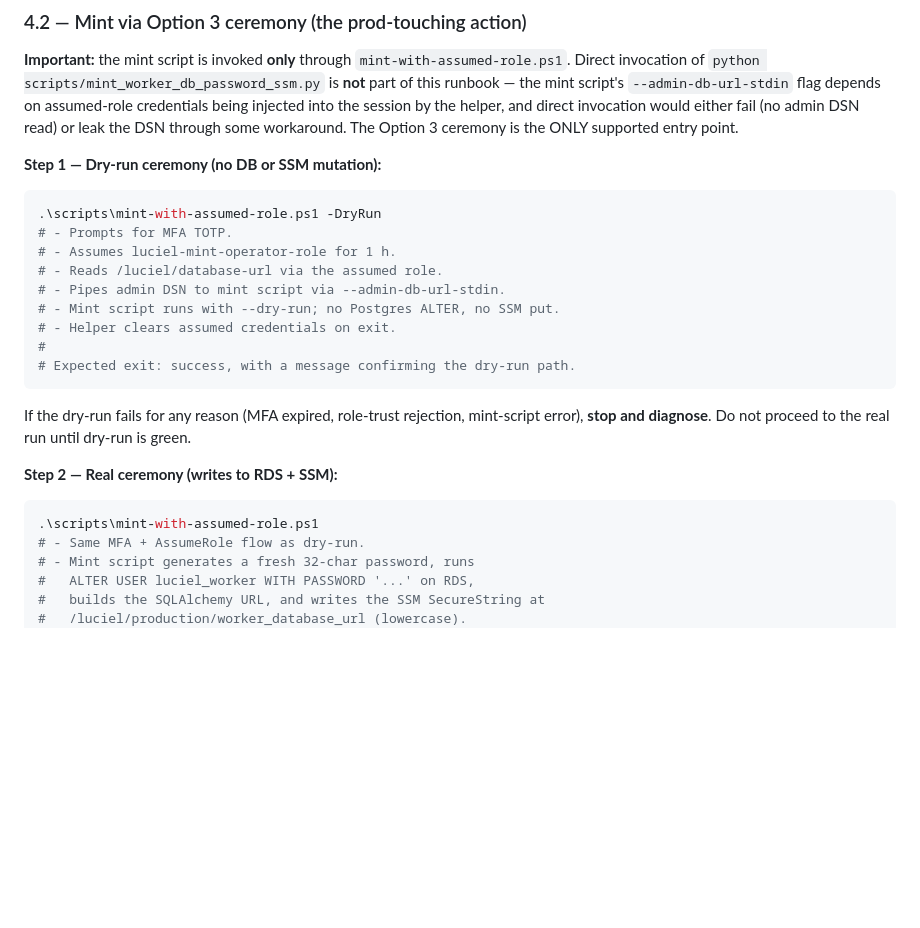
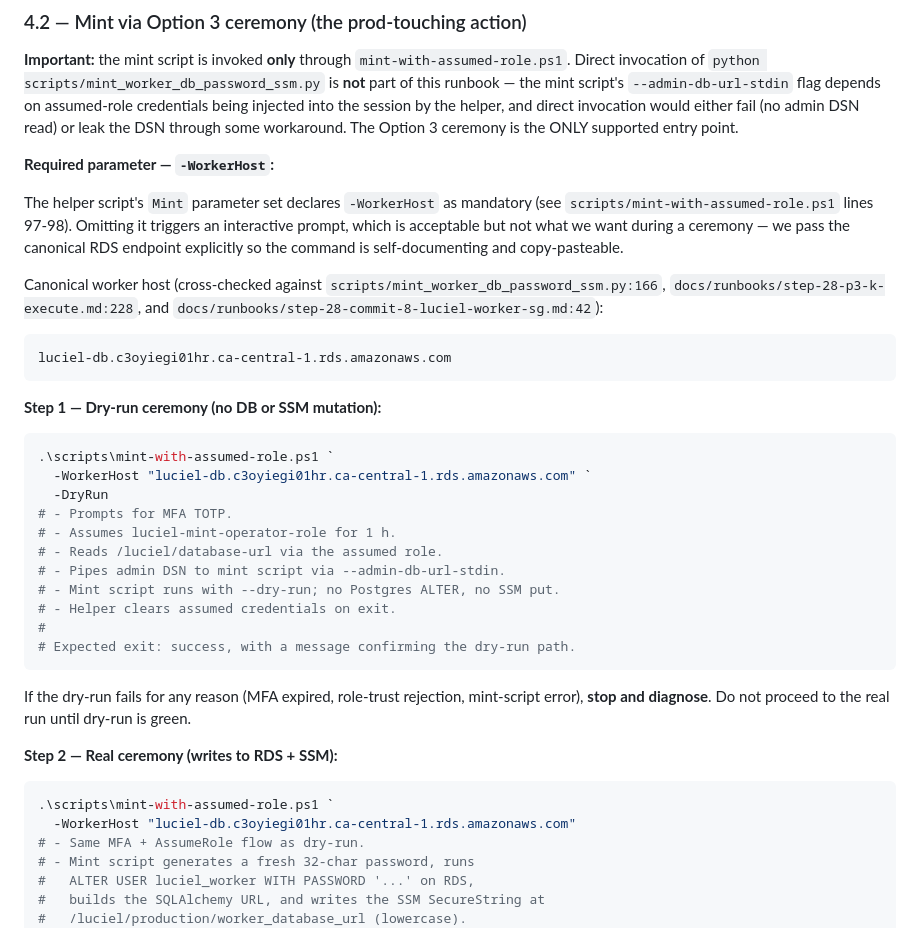
Before and after one commit to aryanonline/Luciel, a Markdown page: docs/runbooks/step-28-phase-2-deploy.md, the part around the change. GitHub-like rendering; blank space fills up the shorter version.

Commit message:
docs(28-p4): add mandatory -WorkerHost to runbook §4.2; log D-runbook-mint-missing-workerhost-arg-2026-05-04
Follow-up patch to 374912a. The v2 §4.2 rewrite showed the
mint-with-assumed-role.ps1 invocation without its mandatory
-WorkerHost argument. Operator caught the drift on the first dry-run
attempt — script prompted interactively for WorkerHost instead of
executing.

Helper script signature was correct all along (mandatory parameter
declared at scripts/mint-with-assumed-role.ps1 lines 97-98). The
helper's own example block at lines 73-76 already showed the canonical
invocation form. The drift was strictly in the runbook — introduced
because §4.2 was rewritten without first reading the helper's param()
block.

Changes:
- §4.2 'Step 1 — Dry-run ceremony': now passes
  -WorkerHost "luciel-db.c3oyiegi01hr.ca-central-1.rds.amazonaws.com"
  on the dry-run invocation
- §4.2 'Step 2 — Real ceremony': same -WorkerHost argument added
- New 'Required parameter — `-WorkerHost`' callout block above Step 1
  explaining why we pass it explicitly (self-documenting, copy-pasteable)
- Canonical endpoint cross-checked against:
  - scripts/mint_worker_db_password_ssm.py:166
  - docs/runbooks/step-28-p3-k-execute.md:228
  - docs/runbooks/step-28-commit-8-luciel-worker-sg.md:42

Drift register:
- New entry D-runbook-mint-missing-workerhost-arg-2026-05-04 in
  CANONICAL_RECAP.md Section 12.
- Forward-looking guard logged: any future runbook that wraps a
  PowerShell helper must read the helper's param() block first and
  reproduce all Mandatory = $true parameters in the example.

Operator state during the failed attempt:
- aws sts get-caller-identity: clean (luciel-admin user, account
  729005488042) — Step A green.
- aws ssm get-parameter: ParameterNotFound — Step B green (pre-mint).
- mint-with-assumed-role.ps1 -DryRun: prompted for WorkerHost
  interactively. Operator aborted via Ctrl+C before MFA was entered;
  no AssumeRole call made; no MFA TOTP burned.

````diff
--- a/docs/runbooks/step-28-phase-2-deploy.md
+++ b/docs/runbooks/step-28-phase-2-deploy.md
@@ -260,10 +260,30 @@ helper, and direct invocation would either fail (no admin DSN read)
 or leak the DSN through some workaround. The Option 3 ceremony is
 the ONLY supported entry point.
 
+**Required parameter — `-WorkerHost`:**
+
+The helper script's `Mint` parameter set declares `-WorkerHost` as
+mandatory (see `scripts/mint-with-assumed-role.ps1` lines 97-98).
+Omitting it triggers an interactive prompt, which is acceptable but
+not what we want during a ceremony — we pass the canonical RDS
+endpoint explicitly so the command is self-documenting and
+copy-pasteable.
+
+Canonical worker host (cross-checked against
+`scripts/mint_worker_db_password_ssm.py:166`,
+`docs/runbooks/step-28-p3-k-execute.md:228`, and
+`docs/runbooks/step-28-commit-8-luciel-worker-sg.md:42`):
+
+```
+luciel-db.c3oyiegi01hr.ca-central-1.rds.amazonaws.com
+```
+
 **Step 1 — Dry-run ceremony (no DB or SSM mutation):**
 
 ```powershell
-.\scripts\mint-with-assumed-role.ps1 -DryRun
+.\scripts\mint-with-assumed-role.ps1 `
+  -WorkerHost "luciel-db.c3oyiegi01hr.ca-central-1.rds.amazonaws.com" `
+  -DryRun
 # - Prompts for MFA TOTP.
 # - Assumes luciel-mint-operator-role for 1 h.
 # - Reads /luciel/database-url via the assumed role.
@@ -281,7 +301,8 @@ proceed to the real run until dry-run is green.
 **Step 2 — Real ceremony (writes to RDS + SSM):**
 
 ```powershell
-.\scripts\mint-with-assumed-role.ps1
+.\scripts\mint-with-assumed-role.ps1 `
+  -WorkerHost "luciel-db.c3oyiegi01hr.ca-central-1.rds.amazonaws.com"
 # - Same MFA + AssumeRole flow as dry-run.
 # - Mint script generates a fresh 32-char password, runs
 #   ALTER USER luciel_worker WITH PASSWORD '...' on RDS,
````
Also changed, not shown: docs/CANONICAL_RECAP.md (+3 -2 lines).
